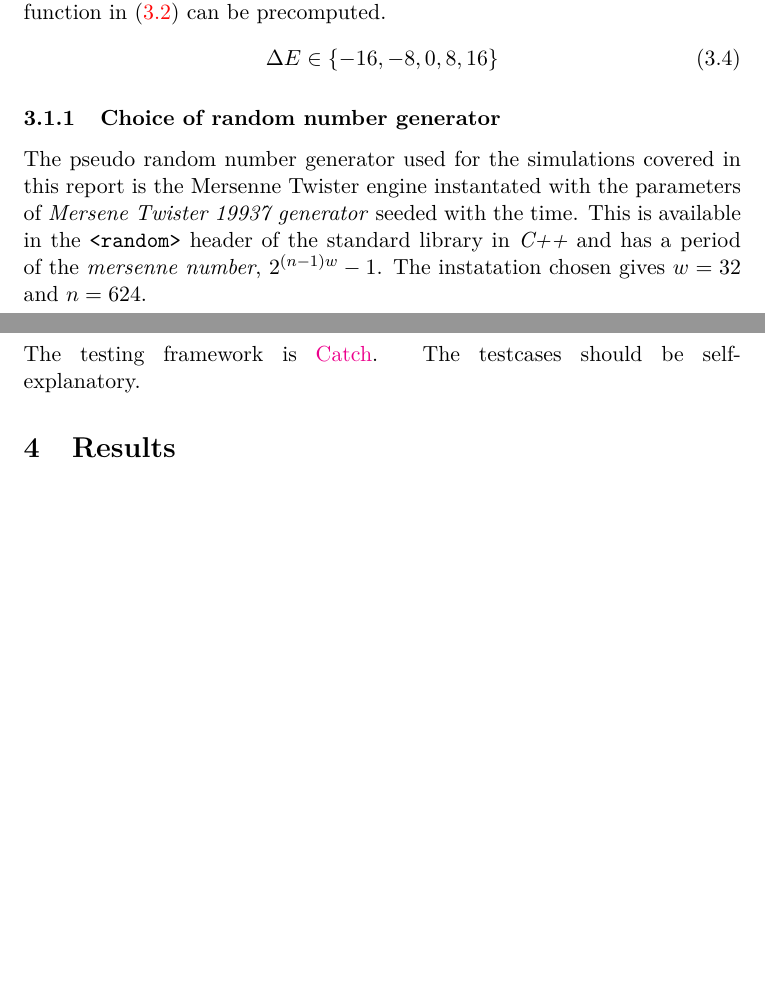
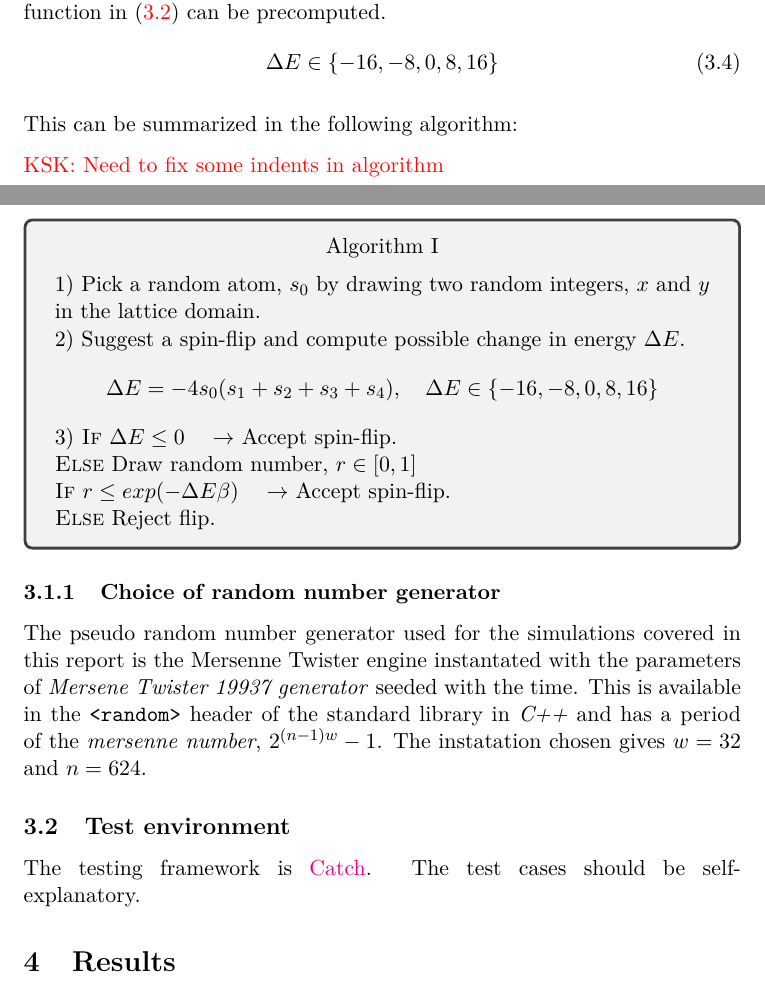
Before and after one commit to muligmoen/FYS3110CompPhy, a LaTeX paper (Project 4/report/report.tex): two parts of pages 4 and 5 of 5, joined at a grey line, cut so that both start at the same text, the shorter picture padded with empty space. Compiled offline with pdfLaTeX.

Commit message:
added algorithm

```diff
--- a/Project 4/report/report.tex
+++ b/Project 4/report/report.tex
@@ -225,8 +225,26 @@ exponential function in \eqref{eq:transition} can be precomputed.
 \Delta E \in \{-16,-8,0,8,16\}
 \end{gather}
 
+This can be summarized in the following algorithm:
+
+\textcolor{red}{KSK: Need to fix some indents in algorithm}
+
+\begin{algorithm}
+ 1) Pick a random atom, $s_0$ by drawing two random integers, $x$ and $y$ in the lattice domain.
+
+ 2) Suggest a spin-flip and compute possible change in energy $\Delta E$.
+\begin{align*}
+\Delta E = -4s_0(s_1+s_2+s_3+s_4), \quad \Delta E \in \{-16,-8,0,8,16 \}
+\end{align*}
 
 
+ 3) \textsc{If} $\Delta E \leq 0 \quad \to$ Accept spin-flip. \\
+\textsc{Else} Draw random number, $r \in [0,1]$ \\
+\textsc{	If} $r \leq exp(-\Delta E \beta ) \quad \to$ Accept spin-flip. \\
+\textsc{Else} Reject flip.
+
+
+\end{algorithm}
 
 \subsubsection{Choice of random number generator}
 The pseudo random number generator used for the simulations covered in
@@ -240,7 +258,7 @@ The instatation chosen gives $w=32$ and $n=624$.
 \subsection{Test environment}
 
 The testing framework is \href{https://github.com/philsquared/Catch}{Catch}.
-The testcases should be self-explanatory.
+The test cases should be self-explanatory.
 
 
 \section{Results}
```
Also changed, not shown: Project 4/report/report.tex (6 more changed lines).
